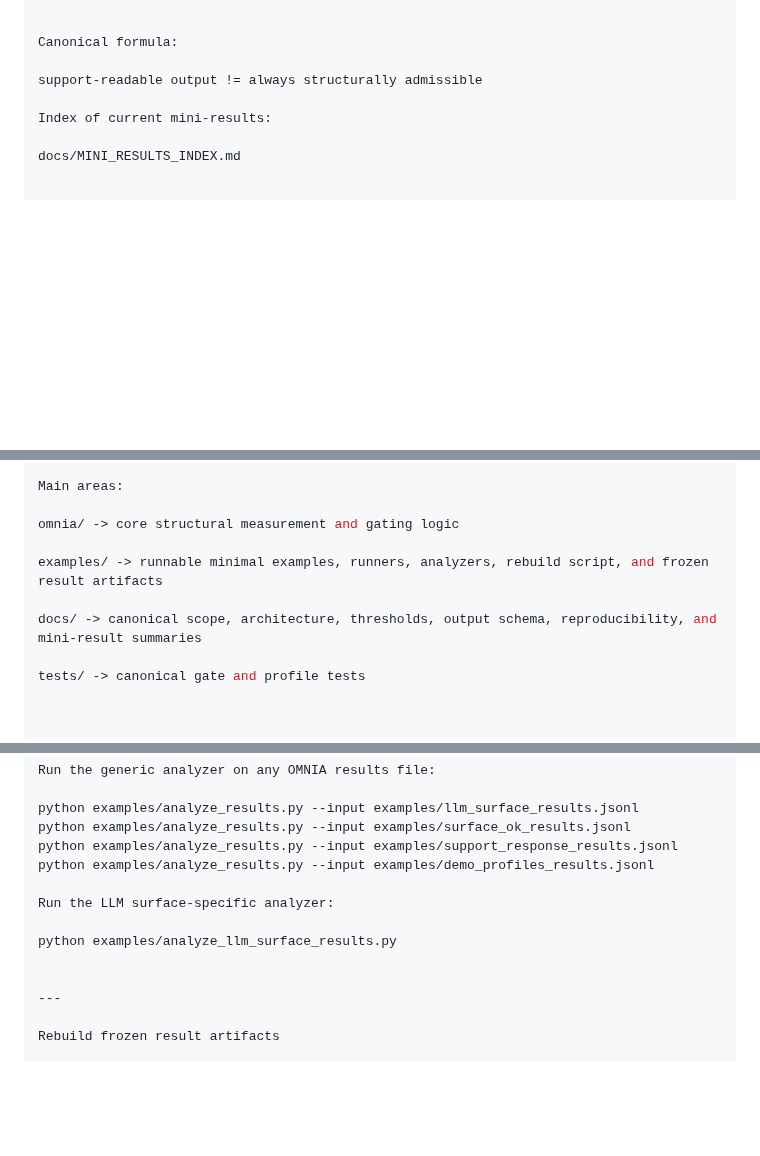
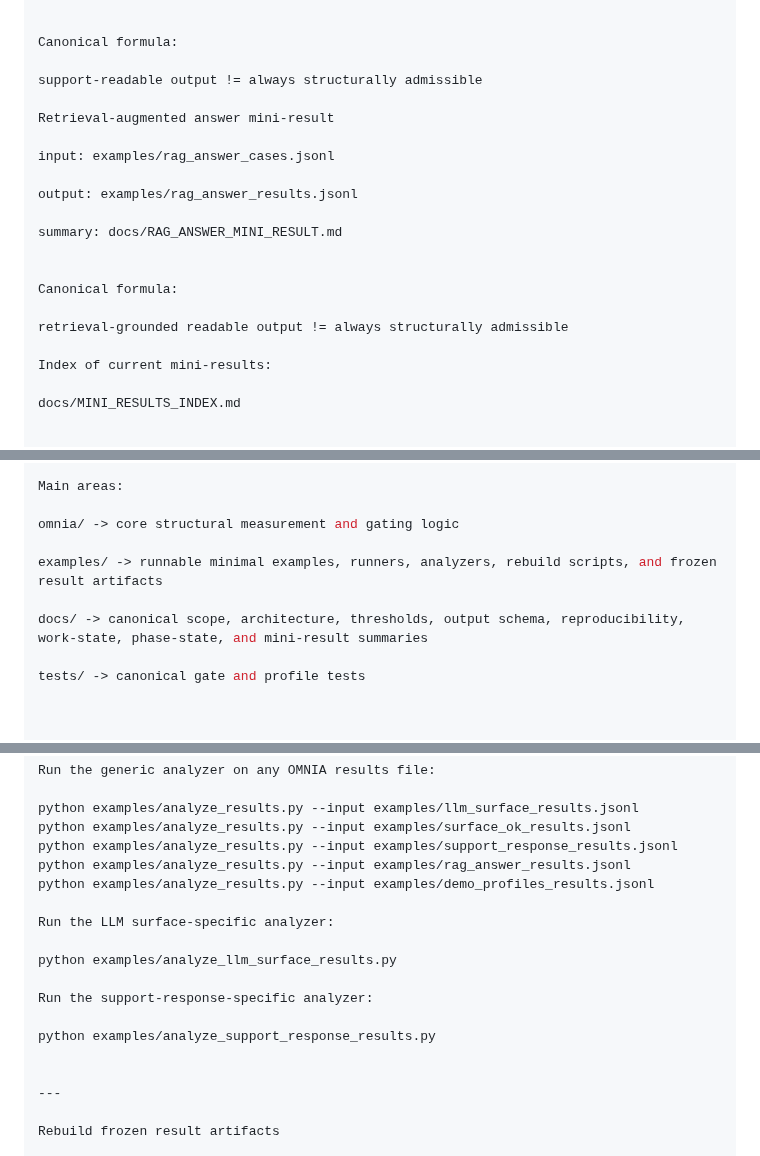
Before and after one commit to Tuttotorna/OMNIA, a Markdown page: README.md, 3 parts joined by grey strips. Rendered like a GitHub page; blank space fills up the shorter version.

```diff
--- a/README.md
+++ b/README.md
@@ -142,6 +142,19 @@ summary: docs/SUPPORT_RESPONSE_MINI_RESULT.md
 Canonical formula:
 
 support-readable output != always structurally admissible
+
+Retrieval-augmented answer mini-result
+
+input: examples/rag_answer_cases.jsonl
+
+output: examples/rag_answer_results.jsonl
+
+summary: docs/RAG_ANSWER_MINI_RESULT.md
+
+
+Canonical formula:
+
+retrieval-grounded readable output != always structurally admissible
 
 Index of current mini-results:
 
@@ -468,9 +481,9 @@ Main areas:
 
 omnia/ -> core structural measurement and gating logic
 
-examples/ -> runnable minimal examples, runners, analyzers, rebuild script, and frozen result artifacts
+examples/ -> runnable minimal examples, runners, analyzers, rebuild scripts, and frozen result artifacts
 
-docs/ -> canonical scope, architecture, thresholds, output schema, reproducibility, and mini-result summaries
+docs/ -> canonical scope, architecture, thresholds, output schema, reproducibility, work-state, phase-state, and mini-result summaries
 
 tests/ -> canonical gate and profile tests
 
@@ -532,11 +545,16 @@ Run the generic analyzer on any OMNIA results file:
 python examples/analyze_results.py --input examples/llm_surface_results.jsonl
 python examples/analyze_results.py --input examples/surface_ok_results.jsonl
 python examples/analyze_results.py --input examples/support_response_results.jsonl
+python examples/analyze_results.py --input examples/rag_answer_results.jsonl
 python examples/analyze_results.py --input examples/demo_profiles_results.jsonl
 
 Run the LLM surface-specific analyzer:
 
 python examples/analyze_llm_surface_results.py
+
+Run the support-response-specific analyzer:
+
+python examples/analyze_support_response_results.py
 
 
 ---
```
Also changed, not shown: other parts of README.md (+6 -0 lines).
